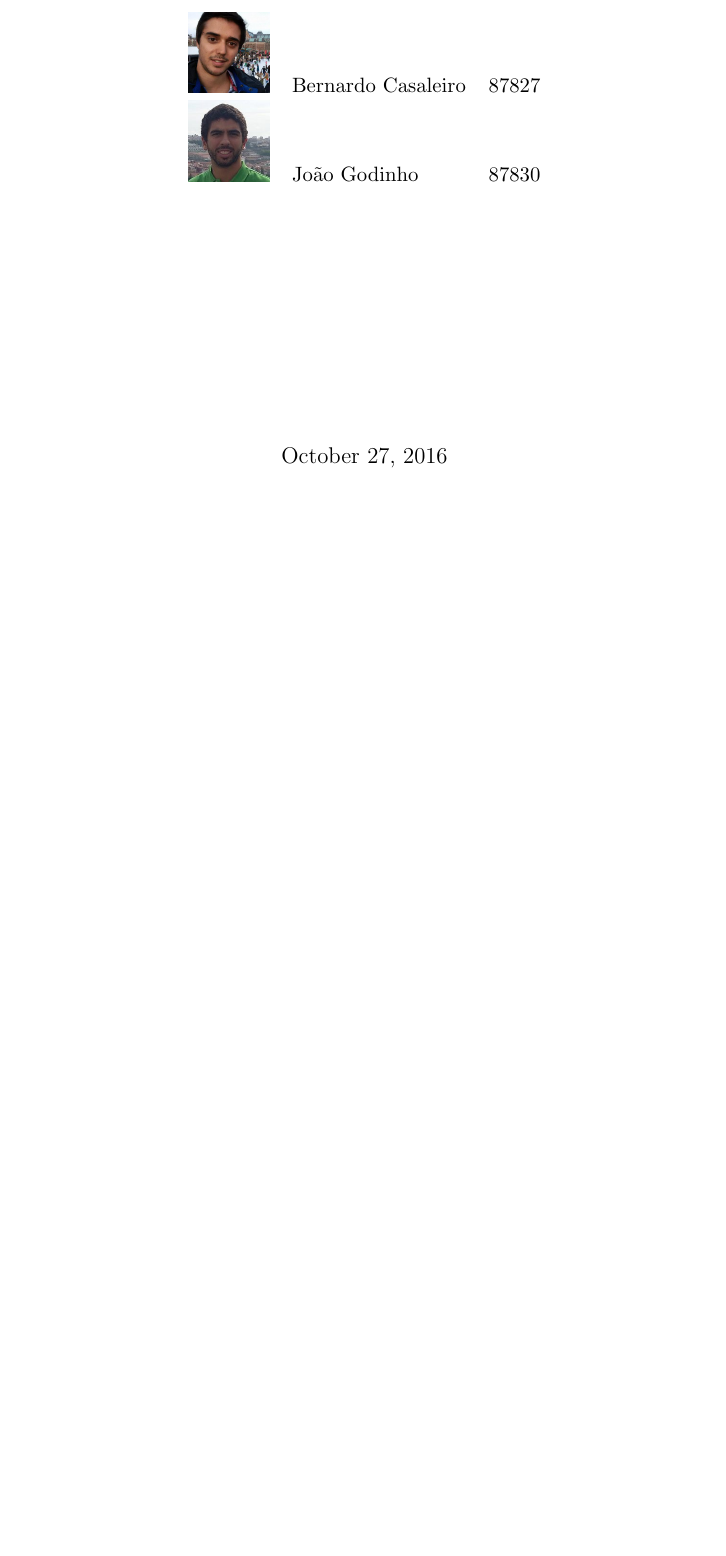
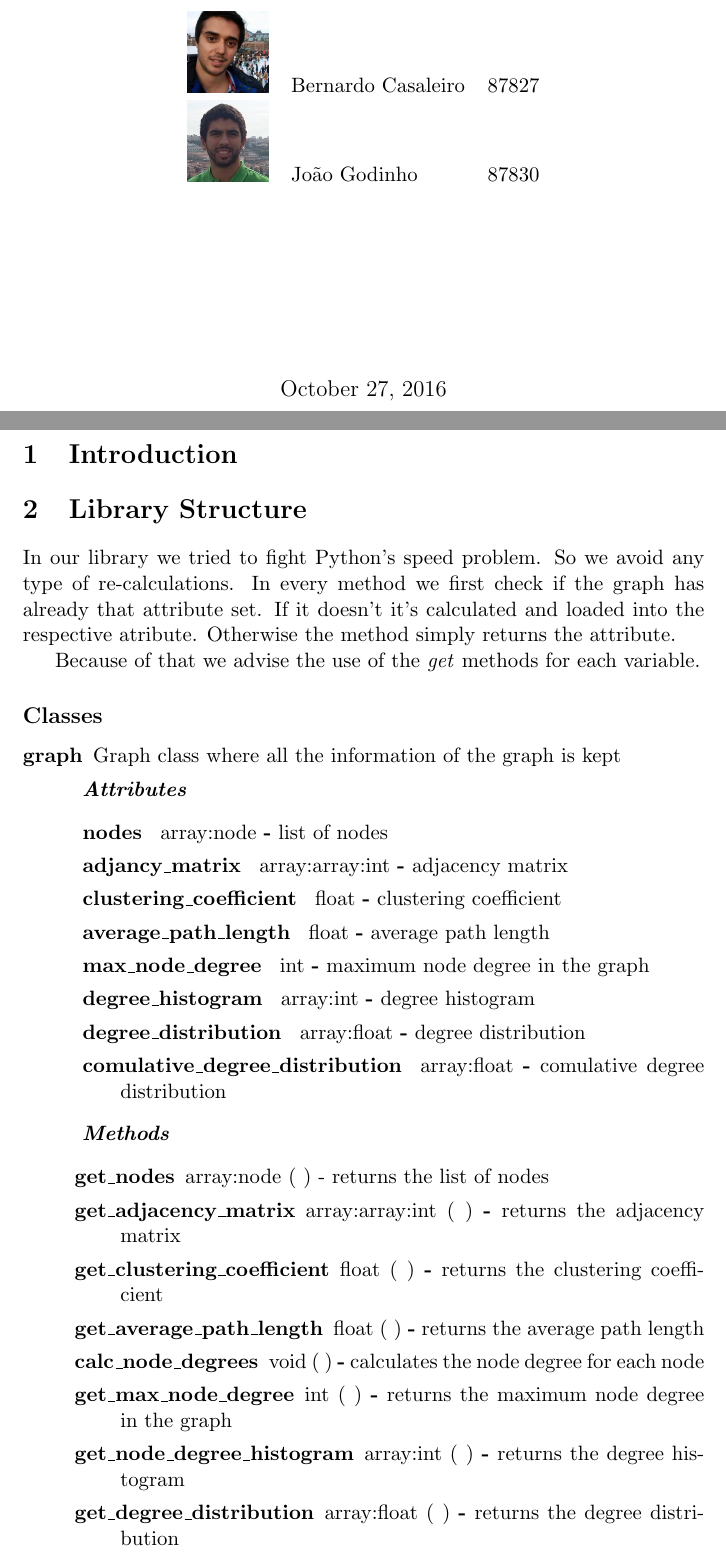
Before and after one commit to j-godinho/graphlib, a LaTeX document (report/main.tex): part of page 1 of 2 before the commit and two parts of pages 1 and 2 of 4 after it, the two joined at a grey line, cut so that both start at the same text, the shorter picture padded with empty space. Compiled offline with pdfLaTeX.

Commit message:
added library structure section

```diff
--- a/report/main.tex
+++ b/report/main.tex
@@ -1,16 +1,8 @@
 \documentclass[a4paper,titlepage,11pt]{article}
 
-\usepackage[top=2.54cm, bottom=2.54cm, left=2.54cm, right=2.54cm]{geometry}
 \usepackage[utf8x]{inputenc}
 \usepackage{hyperref}
 \usepackage{graphicx}
-\usepackage{fancyhdr}
-\usepackage{lastpage}
-
-
-\pagestyle{fancy}
-\fancyhf{}
-\renewcommand{\headrulewidth}{0pt}
 
 \begin{document}
 
@@ -41,7 +33,39 @@
   \end{center}
 \end{titlepage}
 
+\section{Introduction}
 
+\section{Library Structure}
+In our library we tried to fight Python's speed problem. So we avoid any type of re-calculations.
+In every method we first check if the graph has already that attribute set.
+If it doesn't it's calculated and loaded into the respective atribute. Otherwise the method simply returns the attribute.
 
+Because of that we advise the use of the \textit{get} methods for each variable.
 
+\subsection*{Classes}
+\begin{description}
+\item [graph] Graph class where all the information of the graph is kept
 
+\textit{ \textbf{Attributes} }
+\begin{description}
+\item [ nodes ] array:node \textbf{-} list of nodes
+\item [ adjancy\_matrix ] array:array:int \textbf{-} adjacency matrix
+\item [ clustering\_coefficient ] float \textbf{-} clustering coefficient
+\item [ average\_path\_length ] float \textbf{-} average path length
+\item [ max\_node\_degree ] int \textbf{-} maximum node degree in the graph
+\item [ degree\_histogram ] array:int \textbf{-} degree histogram
+\item [ degree\_distribution ] array:float \textbf{-} degree distribution
+\item [ comulative\_degree\_distribution ] array:float \textbf{-} comulative degree distribution
+\end{description}
+
+\textit{ \textbf{Methods} }
+\begin{description}
+\item [get\_nodes] array:node ( ) - returns the list of nodes
+\item [get\_adjacency\_matrix] array:array:int ( ) \textbf{-} returns the adjacency matrix
+\item [get\_clustering\_coefficient] float ( ) \textbf{-} returns the clustering coefficient
+\item [get\_average\_path\_length] float ( ) \textbf{-} returns the average path length
+\item [calc\_node\_degrees] void ( ) \textbf{-} calculates the node degree for each node
+\item [get\_max\_node\_degree] int ( ) \textbf{-} returns the maximum node degree in the graph
+\item [get\_node\_degree\_histogram] array:int ( ) \textbf{-} returns the degree histogram
+\item [get\_degree\_distribution] array:float ( ) \textbf{-} returns the degree distribution
+\item [get\_cumulative\_degree\_distribution] array:float ( ) \textbf{-} returns the comulative degree distribution
```
Also changed, not shown: report/main.tex (43 more changed lines).
